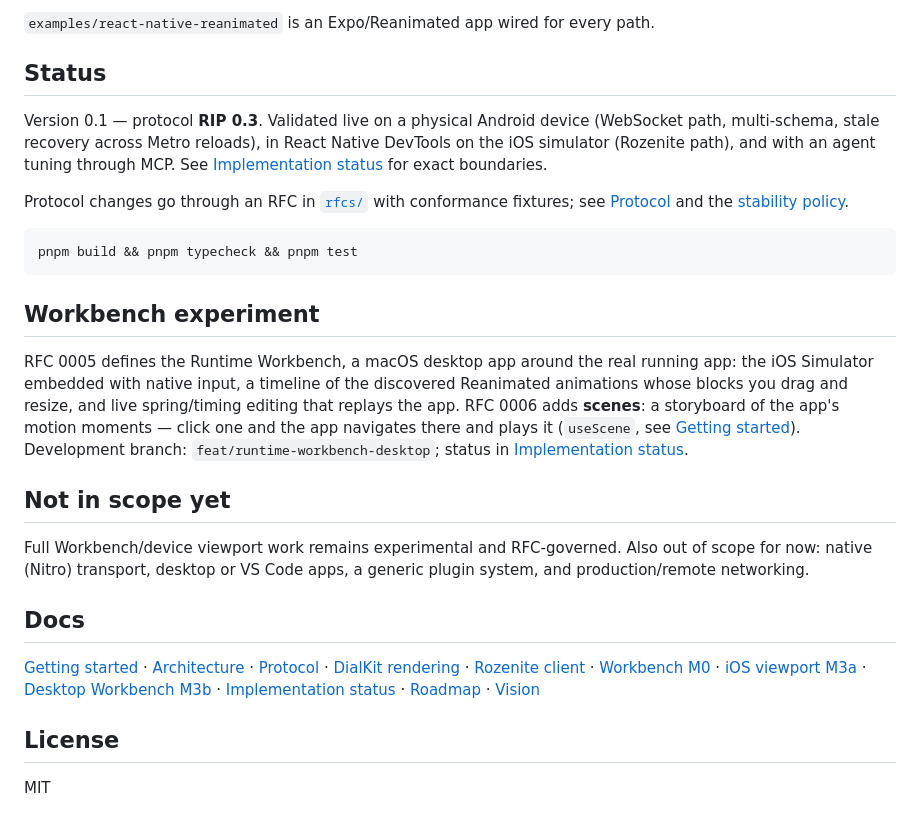
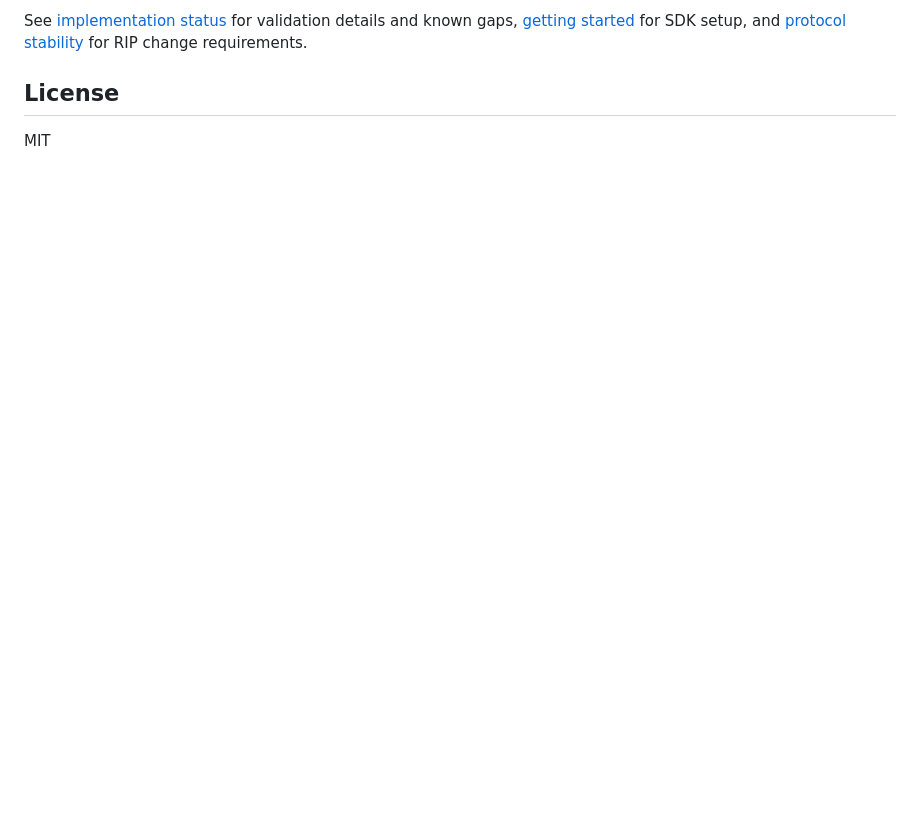
Before and after one commit to AmatoGiulio/runtime-inspector, a Markdown page: README.md, the part around the change printed below. Rendered like a GitHub page; blank space fills up the shorter version.

````diff
--- a/README.md
+++ b/README.md
@@ -110,26 +76,4 @@ The runtime declares what can be controlled, RIP defines what messages mean, tra
-`examples/react-native-reanimated` is an Expo/Reanimated app wired for every path.
-
-## Status
-
-Version 0.1 — protocol **RIP 0.3**. Validated live on a physical Android device (WebSocket path, multi-schema, stale recovery across Metro reloads), in React Native DevTools on the iOS simulator (Rozenite path), and with an agent tuning through MCP. See [Implementation status](docs/implementation-status.md) for exact boundaries.
-
-Protocol changes go through an RFC in [`rfcs/`](rfcs/) with conformance fixtures; see [Protocol](docs/protocol.md) and the [stability policy](docs/protocol-stability.md).
-
-```bash
-pnpm build && pnpm typecheck && pnpm test
-```
-
-## Workbench experiment
-
-RFC 0005 defines the Runtime Workbench, a macOS desktop app around the real running app: the iOS Simulator embedded with native input, a timeline of the discovered Reanimated animations whose blocks you drag and resize, and live spring/timing editing that replays the app. RFC 0006 adds **scenes**: a storyboard of the app's motion moments — click one and the app navigates there and plays it (`useScene`, see [Getting started](docs/getting-started.md)). Development branch: `feat/runtime-workbench-desktop`; status in [Implementation status](docs/implementation-status.md).
-
-## Not in scope yet
-
-Full Workbench/device viewport work remains experimental and RFC-governed. Also out of scope for now: native (Nitro) transport, desktop or VS Code apps, a generic plugin system, and production/remote networking.
-
-## Docs
-
-[Getting started](docs/getting-started.md) · [Architecture](docs/architecture.md) · [Protocol](docs/protocol.md) · [DialKit rendering](docs/dialkit.md) · [Rozenite client](docs/rozenite.md) · [Workbench M0](docs/workbench-m0.md) · [iOS viewport M3a](docs/workbench-ios-viewport.md) · [Desktop Workbench M3b](docs/workbench-desktop.md) · [Implementation status](docs/implementation-status.md) · [Roadmap](docs/mvp-roadmap.md) · [Vision](docs/vision.md)
+See [implementation status](docs/implementation-status.md) for validation details and known gaps, [getting started](docs/getting-started.md) for SDK setup, and [protocol stability](docs/protocol-stability.md) for RIP change requirements.
 
 ## License
 
````
Also changed, not shown: other parts of README.md (+50 -84 lines), assets/workbench-demo.gif (added), 1 other file.
